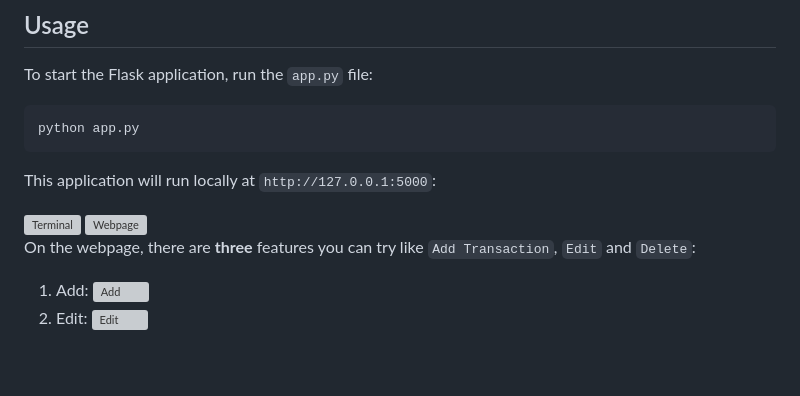
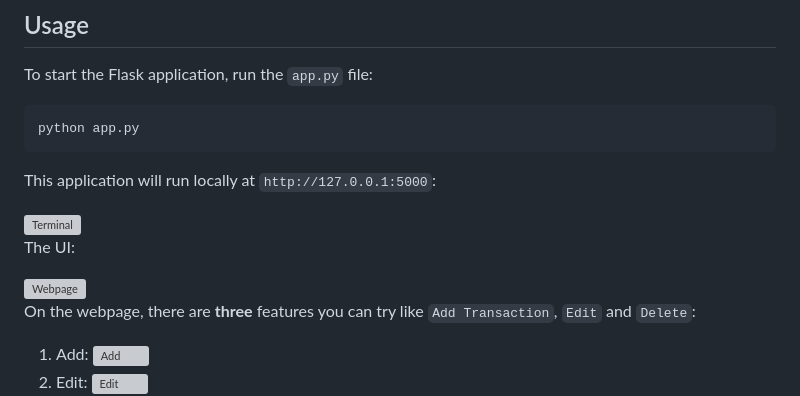
Before and after one commit to arthurtran04/simple-transaction, a Markdown page: README.md, the part around the change. Rendered like a GitHub page; blank space fills up the shorter version; grey boxes are pictures that could not be loaded.

```diff
--- a/README.md
+++ b/README.md
@@ -75,6 +75,8 @@ This application will run locally at `http://127.0.0.1:5000`:
 
 <img width="600rem" alt="Terminal" src="https://github.com/user-attachments/assets/db277f46-ce27-4e43-b608-78608aa9876c" />
 
+The UI:
+
 <img width="600rem" alt="Webpage" src="https://github.com/user-attachments/assets/e09c9aab-d7e0-4fcc-b853-882c553ec6a1" />
 
 On the webpage, there are **three** features you can try like `Add Transaction`, `Edit` and `Delete`:
```
